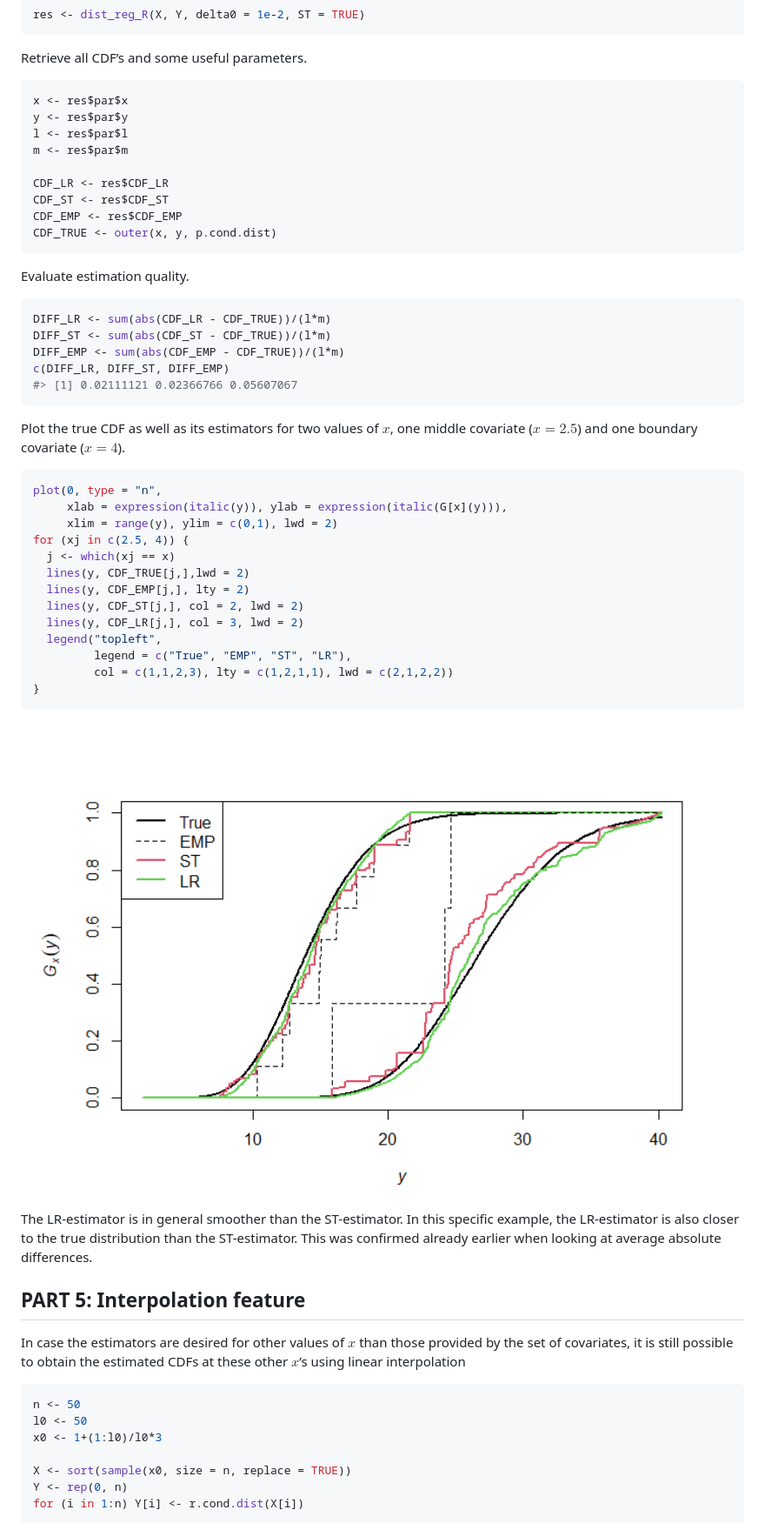
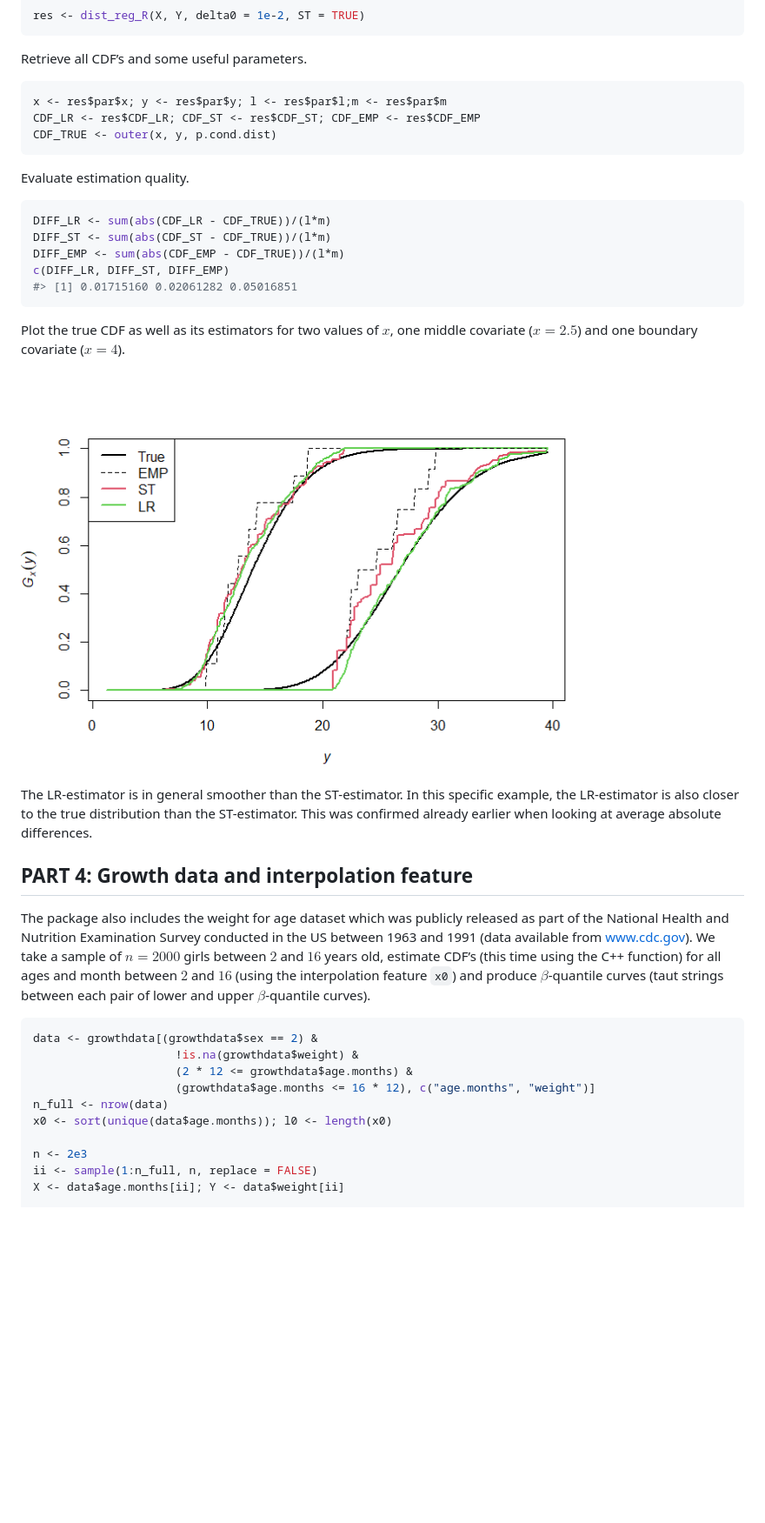
Before and after one commit to AlexandreMoesching/LRDistReg, a Markdown page: README.md, the part around one of its changes. Shown at 87% size. Drawn GitHub-style; pictures changed too: man/figures/README-plot_fit-1.png; blank space fills up the shorter version.

Commit message:
Hid 'TP2_fit' function and updated 'README' to include growth data.

````diff
--- a/README.md
+++ b/README.md
@@ -159,14 +113,8 @@ res <- dist_reg_R(X, Y, delta0 = 1e-2, ST = TRUE)
 Retrieve all CDF’s and some useful parameters.
 
 ``` r
-x <- res$par$x
-y <- res$par$y
-l <- res$par$l
-m <- res$par$m
-
-CDF_LR <- res$CDF_LR
-CDF_ST <- res$CDF_ST
-CDF_EMP <- res$CDF_EMP
+x <- res$par$x; y <- res$par$y; l <- res$par$l;m <- res$par$m
+CDF_LR <- res$CDF_LR; CDF_ST <- res$CDF_ST; CDF_EMP <- res$CDF_EMP
 CDF_TRUE <- outer(x, y, p.cond.dist)
 ```
 
@@ -177,47 +125,39 @@ DIFF_LR <- sum(abs(CDF_LR - CDF_TRUE))/(l*m)
 DIFF_ST <- sum(abs(CDF_ST - CDF_TRUE))/(l*m)
 DIFF_EMP <- sum(abs(CDF_EMP - CDF_TRUE))/(l*m)
 c(DIFF_LR, DIFF_ST, DIFF_EMP)
-#> [1] 0.02111121 0.02366766 0.05607067
+#> [1] 0.01715160 0.02061282 0.05016851
 ```
 
 Plot the true CDF as well as its estimators for two values of $x$, one
 middle covariate ($x = 2.5$) and one boundary covariate ($x = 4$).
 
-``` r
-plot(0, type = "n",
-     xlab = expression(italic(y)), ylab = expression(italic(G[x](y))),
-     xlim = range(y), ylim = c(0,1), lwd = 2)
-for (xj in c(2.5, 4)) {
-  j <- which(xj == x)
-  lines(y, CDF_TRUE[j,],lwd = 2)
-  lines(y, CDF_EMP[j,], lty = 2)
-  lines(y, CDF_ST[j,], col = 2, lwd = 2)
-  lines(y, CDF_LR[j,], col = 3, lwd = 2)
-  legend("topleft",
-         legend = c("True", "EMP", "ST", "LR"),
-         col = c(1,1,2,3), lty = c(1,2,1,1), lwd = c(2,1,2,2))
-}
-```
-
-<img src="man/figures/README-plot_fit-1.png" width="100%" />
+<img src="man/figures/README-plot_fit-1.png" width="80%" />
 
 The LR-estimator is in general smoother than the ST-estimator. In this
 specific example, the LR-estimator is also closer to the true
 distribution than the ST-estimator. This was confirmed already earlier
 when looking at average absolute differences.
 
-## PART 5: Interpolation feature
+## PART 4: Growth data and interpolation feature
 
-In case the estimators are desired for other values of $x$ than those
-provided by the set of covariates, it is still possible to obtain the
-estimated CDFs at these other $x$’s using linear interpolation
+The package also includes the weight for age dataset which was publicly
+released as part of the National Health and Nutrition Examination Survey
+conducted in the US between 1963 and 1991 (data available from
+[www.cdc.gov](www.cdc.gov)). We take a sample of $n=2000$ girls between
+$2$ and $16$ years old, estimate CDF’s (this time using the C++
+function) for all ages and month between $2$ and $16$ (using the
+interpolation feature `x0`) and produce $\beta$-quantile curves (taut
+strings between each pair of lower and upper $\beta$-quantile curves).
 
 ``` r
-n <- 50
-l0 <- 50
-x0 <- 1+(1:l0)/l0*3
+data <- growthdata[(growthdata$sex == 2) &
+                     !is.na(growthdata$weight) &
+                     (2 * 12 <= growthdata$age.months) &
+                     (growthdata$age.months <= 16 * 12), c("age.months", "weight")]
+n_full <- nrow(data)
+x0 <- sort(unique(data$age.months)); l0 <- length(x0)
 
-X <- sort(sample(x0, size = n, replace = TRUE))
-Y <- rep(0, n)
-for (i in 1:n) Y[i] <- r.cond.dist(X[i])
+n <- 2e3
+ii <- sample(1:n_full, n, replace = FALSE)
+X <- data$age.months[ii]; Y <- data$weight[ii]
 
````
Also changed, not shown: other parts of README.md (+42 -67 lines), man/figures/README-fit-1.png, man/figures/README-growth_data-1.png (added), 5 other files.
